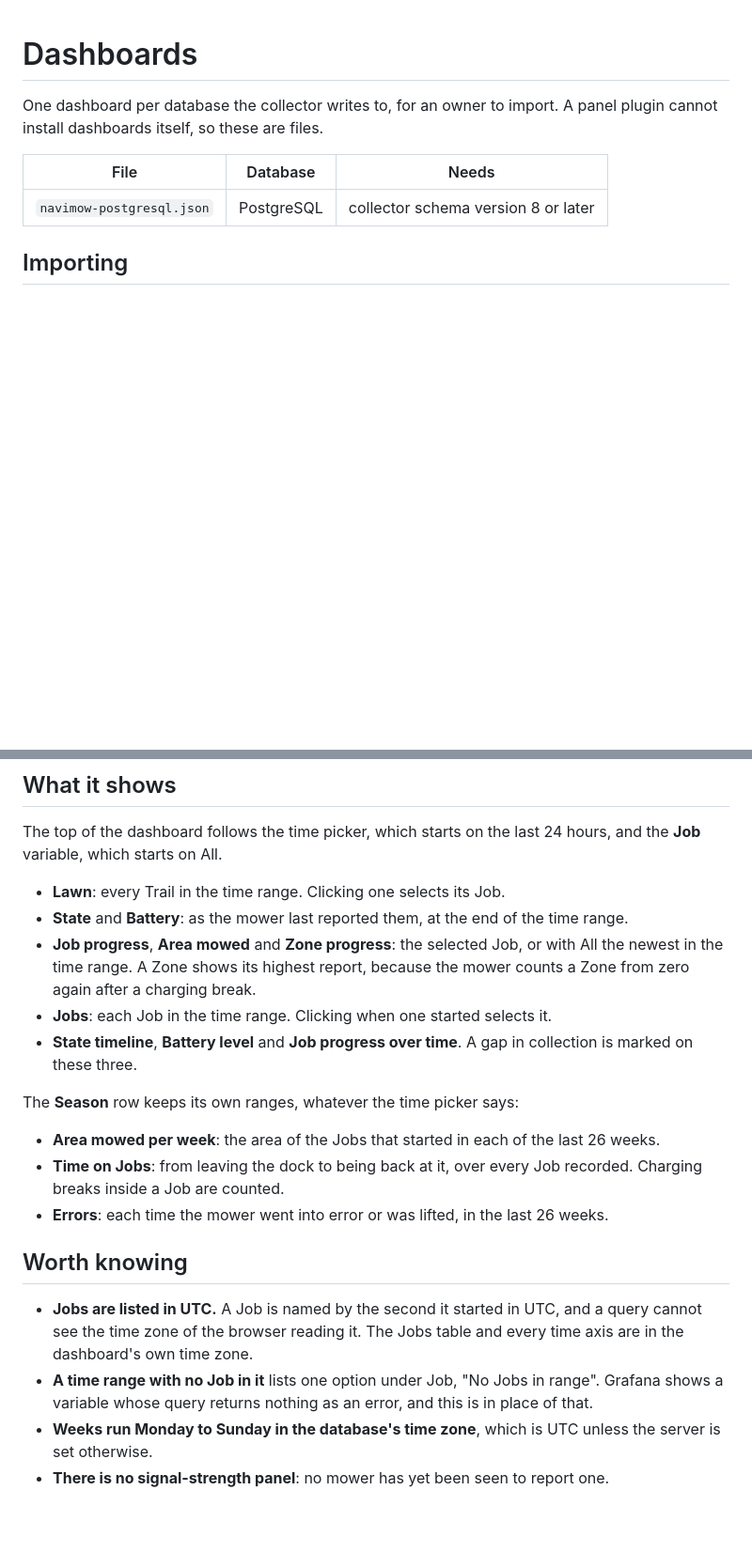
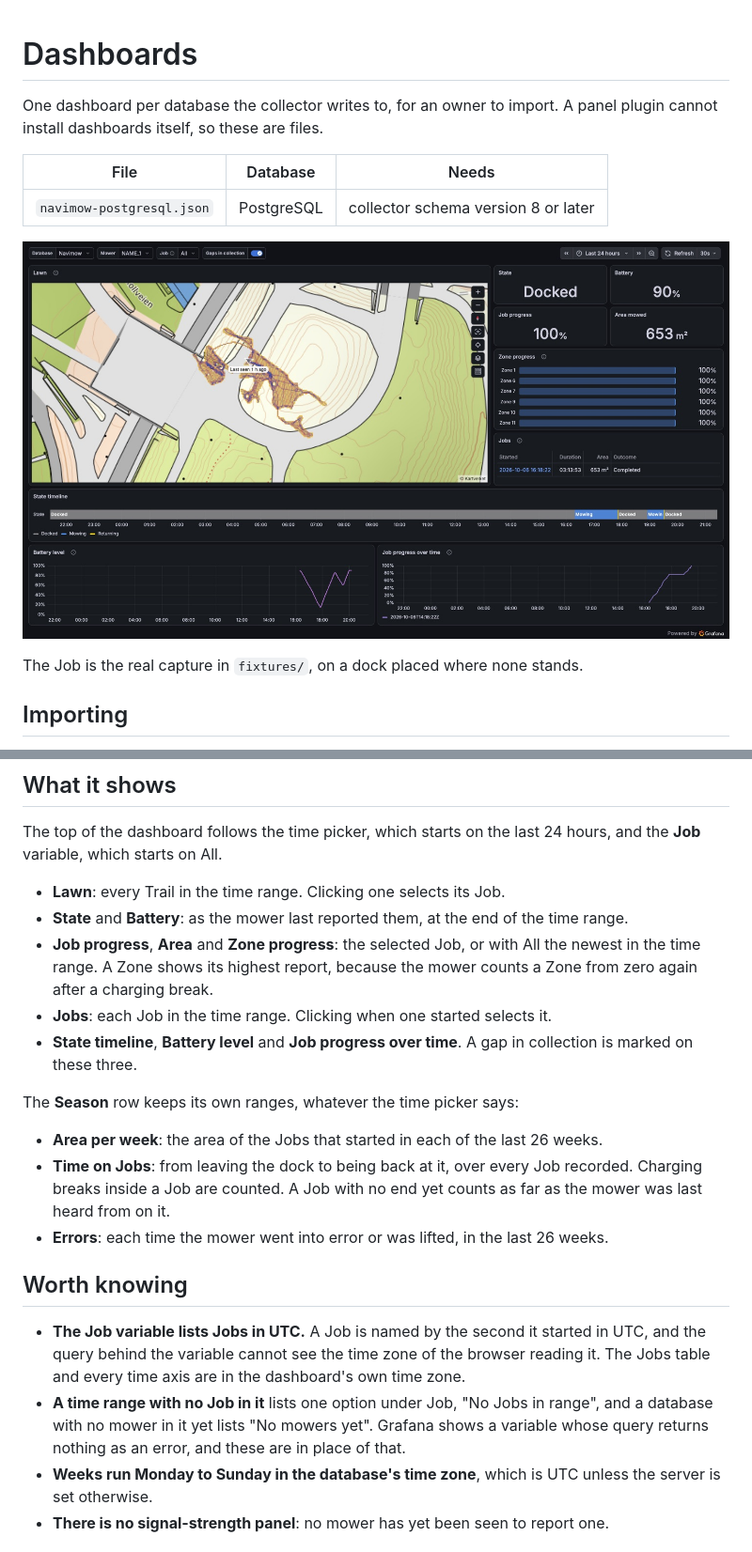
Before and after one commit to randax/navimow-plugin, a Markdown page: dashboards/README.md, 2 parts joined by grey strips. Shown at 94% size. Drawn GitHub-style; pictures changed too: dashboards/navimow-postgresql.jpg (added); blank space fills up the shorter version.

Commit message:
Panel: review fixes for the bundled dashboard
- A Job with no end counts as far as it was last heard of, not until now.
- The Jobs table's link follows the dashboard's own uid.
- An empty mower table lists one option that says so, as the Job variable does.
- Filling the test database again starts from empty, so it always holds the
  same two Jobs.
- Panel titles keep clear of "mowed area", and the tests of "calibration".

Co-Authored-By: Claude Opus 5.5 <noreply@anthropic.com>

```diff
--- a/dashboards/README.md
+++ b/dashboards/README.md
@@ -6,6 +6,10 @@ cannot install dashboards itself, so these are files.
 | File | Database | Needs |
 | --- | --- | --- |
 | `navimow-postgresql.json` | PostgreSQL | collector schema version 8 or later |
+
+![The dashboard over a day with one Job in it](navimow-postgresql.jpg)
+
+The Job is the real capture in `fixtures/`, on a dock placed where none stands.
 
 ## Importing
 
@@ -28,7 +32,7 @@ The top of the dashboard follows the time picker, which starts on the last 24 ho
 
 - **Lawn**: every Trail in the time range. Clicking one selects its Job.
 - **State** and **Battery**: as the mower last reported them, at the end of the time range.
-- **Job progress**, **Area mowed** and **Zone progress**: the selected Job, or with All the
+- **Job progress**, **Area** and **Zone progress**: the selected Job, or with All the
   newest in the time range. A Zone shows its highest report, because the mower counts a Zone
   from zero again after a charging break.
 - **Jobs**: each Job in the time range. Clicking when one started selects it.
@@ -37,18 +41,20 @@ The top of the dashboard follows the time picker, which starts on the last 24 ho
 
 The **Season** row keeps its own ranges, whatever the time picker says:
 
-- **Area mowed per week**: the area of the Jobs that started in each of the last 26 weeks.
+- **Area per week**: the area of the Jobs that started in each of the last 26 weeks.
 - **Time on Jobs**: from leaving the dock to being back at it, over every Job recorded.
-  Charging breaks inside a Job are counted.
+  Charging breaks inside a Job are counted. A Job with no end yet counts as far as the mower
+  was last heard from on it.
 - **Errors**: each time the mower went into error or was lifted, in the last 26 weeks.
 
 ## Worth knowing
 
-- **Jobs are listed in UTC.** A Job is named by the second it started in UTC, and a query
-  cannot see the time zone of the browser reading it. The Jobs table and every time axis are in
-  the dashboard's own time zone.
-- **A time range with no Job in it** lists one option under Job, "No Jobs in range". Grafana
-  shows a variable whose query returns nothing as an error, and this is in place of that.
+- **The Job variable lists Jobs in UTC.** A Job is named by the second it started in UTC, and
+  the query behind the variable cannot see the time zone of the browser reading it. The Jobs
+  table and every time axis are in the dashboard's own time zone.
+- **A time range with no Job in it** lists one option under Job, "No Jobs in range", and a
+  database with no mower in it yet lists "No mowers yet". Grafana shows a variable whose query
+  returns nothing as an error, and these are in place of that.
 - **Weeks run Monday to Sunday in the database's time zone**, which is UTC unless the server is
   set otherwise.
 - **There is no signal-strength panel**: no mower has yet been seen to report one.
```
Also changed, not shown: panel/README.md (+2 -2 lines), 3 other files.
